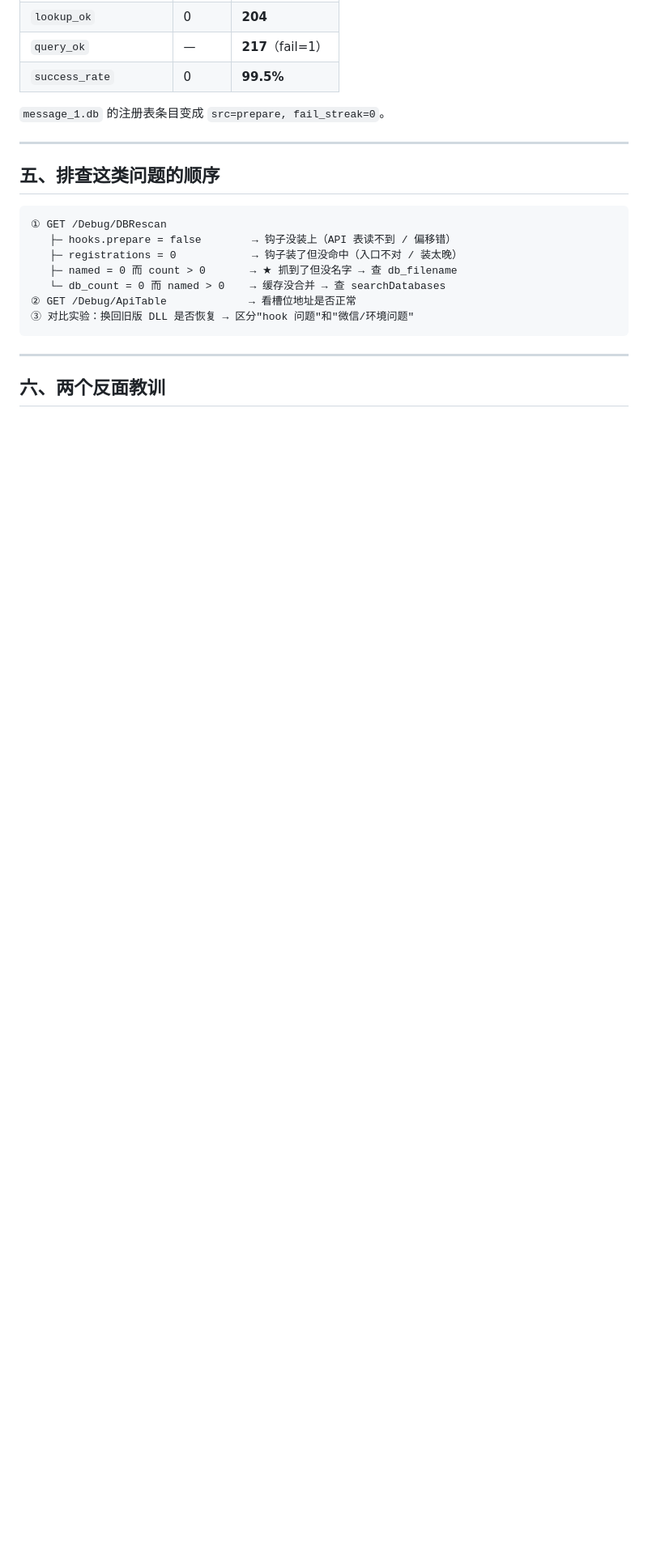
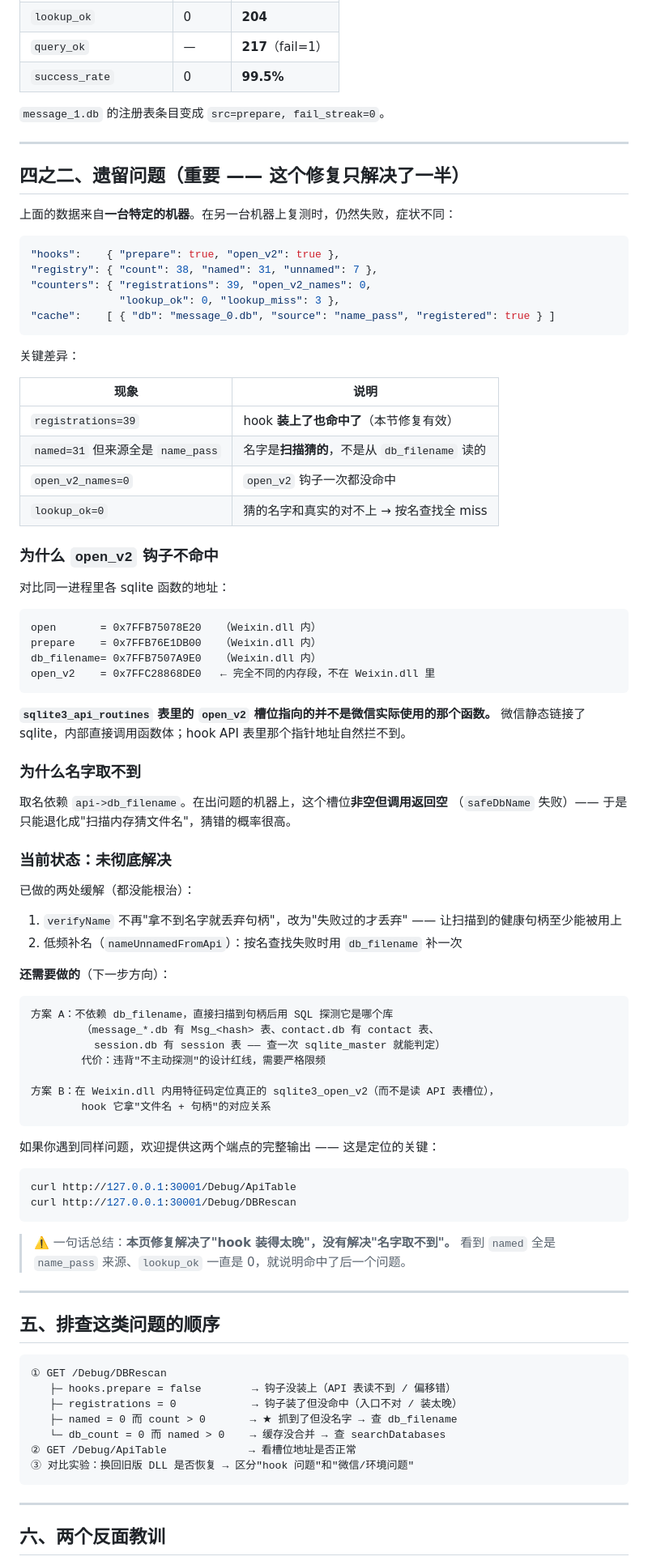
Before and after one commit to mengyunqwq/wechat-bot, a Markdown page: docs/DB-句柄修复说明.md, the part around the change. Shown at 81% size. GitHub-like rendering; blank space fills up the shorter version.

Commit message:
docs(db): 补「遗留问题」—— 该修复只解决了 hook 时机，名字取不到仍未解决
另一台机器复测仍失败：registrations=39（hook 命中了），
但 named=31 全是 name_pass（扫描猜的）、open_v2_names=0、lookup_ok=0。

新增：
- open_v2 槽位指向的不是微信实际用的函数（地址不在 Weixin.dll 内）
- db_filename 非空但调用返回空 → 只能靠扫描猜名字
- 两个下一步方向（SQL 探测句柄归属 / 特征码定位真正的 open_v2）
- 明确写「未彻底解决」，避免过度宣称

````diff
--- a/docs/DB-句柄修复说明.md
+++ b/docs/DB-句柄修复说明.md
@@ -154,6 +154,78 @@ xmgr::StartEarlyInitThread();
 
 ---
 
+## 四之二、遗留问题（重要 —— 这个修复**只解决了一半**）
+
+上面的数据来自**一台特定的机器**。在另一台机器上复测时，仍然失败，症状不同：
+
+```json
+"hooks":    { "prepare": true, "open_v2": true },
+"registry": { "count": 38, "named": 31, "unnamed": 7 },
+"counters": { "registrations": 39, "open_v2_names": 0,
+              "lookup_ok": 0, "lookup_miss": 3 },
+"cache":    [ { "db": "message_0.db", "source": "name_pass", "registered": true } ]
+```
+
+关键差异：
+
+| 现象 | 说明 |
+|---|---|
+| `registrations=39` | hook **装上了也命中了**（本节修复有效）|
+| `named=31` 但来源全是 `name_pass` | 名字是**扫描猜的**，不是从 `db_filename` 读的 |
+| `open_v2_names=0` | `open_v2` 钩子一次都没命中 |
+| `lookup_ok=0` | 猜的名字和真实的对不上 → 按名查找全 miss |
+
+### 为什么 `open_v2` 钩子不命中
+
+对比同一进程里各 sqlite 函数的地址：
+
+```
+open       = 0x7FFB75078E20   （Weixin.dll 内）
+prepare    = 0x7FFB76E1DB00   （Weixin.dll 内）
+db_filename= 0x7FFB7507A9E0   （Weixin.dll 内）
+open_v2    = 0x7FFC28868DE0   ← 完全不同的内存段，不在 Weixin.dll 里
+```
+
+**`sqlite3_api_routines` 表里的 `open_v2` 槽位指向的并不是微信实际使用的那个函数。**
+微信静态链接了 sqlite，内部直接调用函数体；hook API 表里那个指针地址自然拦不到。
+
+### 为什么名字取不到
+
+取名依赖 `api->db_filename`。在出问题的机器上，这个槽位**非空但调用返回空**
+（`safeDbName` 失败）—— 于是只能退化成"扫描内存猜文件名"，猜错的概率很高。
+
+### 当前状态：**未彻底解决**
+
+已做的两处缓解（都没能根治）：
+
+1. `verifyName` 不再"拿不到名字就丢弃句柄"，改为"失败过的才丢弃"
+   —— 让扫描到的健康句柄至少能被用上
+2. 低频补名（`nameUnnamedFromApi`）：按名查找失败时用 `db_filename` 补一次
+
+**还需要做的**（下一步方向）：
+
+```
+方案 A：不依赖 db_filename，直接扫描到句柄后用 SQL 探测它是哪个库
+        （message_*.db 有 Msg_<hash> 表、contact.db 有 contact 表、
+          session.db 有 session 表 —— 查一次 sqlite_master 就能判定）
+        代价：违背"不主动探测"的设计红线，需要严格限频
+
+方案 B：在 Weixin.dll 内用特征码定位真正的 sqlite3_open_v2（而不是读 API 表槽位），
+        hook 它拿"文件名 + 句柄"的对应关系
+```
+
+如果你遇到同样问题，欢迎提供这两个端点的完整输出 —— 这是定位的关键：
+
+```bash
+curl http://127.0.0.1:30001/Debug/ApiTable
+curl http://127.0.0.1:30001/Debug/DBRescan
+```
+
+> ⚠️ 一句话总结：**本页修复解决了"hook 装得太晚"，没有解决"名字取不到"。**
+> 看到 `named` 全是 `name_pass` 来源、`lookup_ok` 一直是 0，就说明命中了后一个问题。
+
+---
+
 ## 五、排查这类问题的顺序
 
 ```
````
Also changed, not shown: README.md (line endings or trailing spaces).
